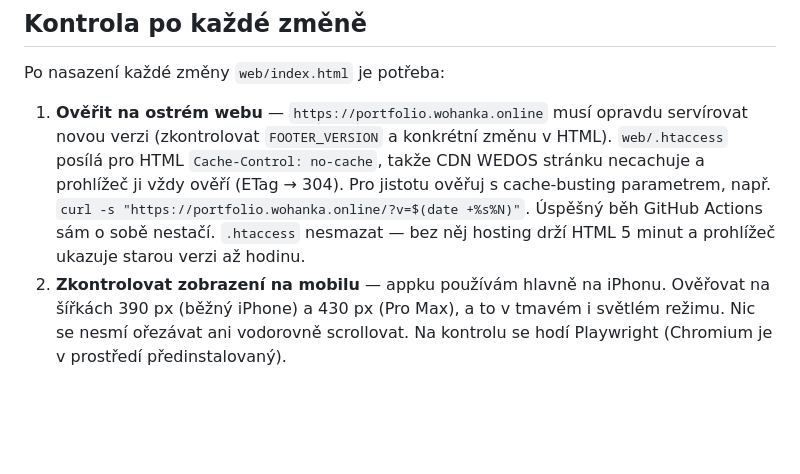
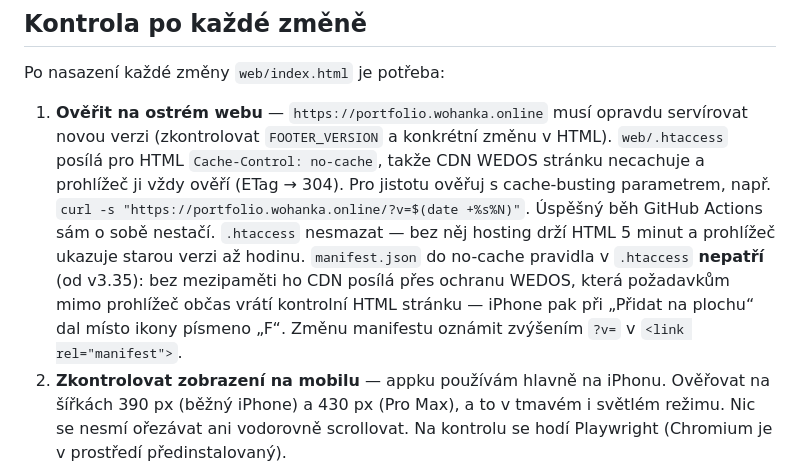
Before and after one commit to martinwohanka/portfolio-tracker, a Markdown page: CLAUDE.md, the part around the change. Rendered like a GitHub page; blank space fills up the shorter version.

Commit message:
CLAUDE.md: manifest mimo no-cache kvůli ochraně WEDOS
Co-Authored-By: Claude Opus 5.5 <noreply@anthropic.com>
Claude-Session: https://claude.ai/code/session_012TzL9aeNSjtih1FjPxyvmU

```diff
--- a/CLAUDE.md
+++ b/CLAUDE.md
@@ -186,6 +186,10 @@ Po nasazení každé změny `web/index.html` je potřeba:
    `curl -s "https://portfolio.wohanka.online/?v=$(date +%s%N)"`.
    Úspěšný běh GitHub Actions sám o sobě nestačí. `.htaccess` nesmazat — bez něj
    hosting drží HTML 5 minut a prohlížeč ukazuje starou verzi až hodinu.
+   `manifest.json` do no-cache pravidla v `.htaccess` **nepatří** (od v3.35): bez
+   mezipaměti ho CDN posílá přes ochranu WEDOS, která požadavkům mimo prohlížeč
+   občas vrátí kontrolní HTML stránku — iPhone pak při „Přidat na plochu“ dal místo
+   ikony písmeno „F“. Změnu manifestu oznámit zvýšením `?v=` v `<link rel="manifest">`.
 2. **Zkontrolovat zobrazení na mobilu** — appku používám hlavně na iPhonu.
    Ověřovat na šířkách 390 px (běžný iPhone) a 430 px (Pro Max), a to
    v tmavém i světlém režimu. Nic se nesmí ořezávat ani vodorovně scrollovat.
```
